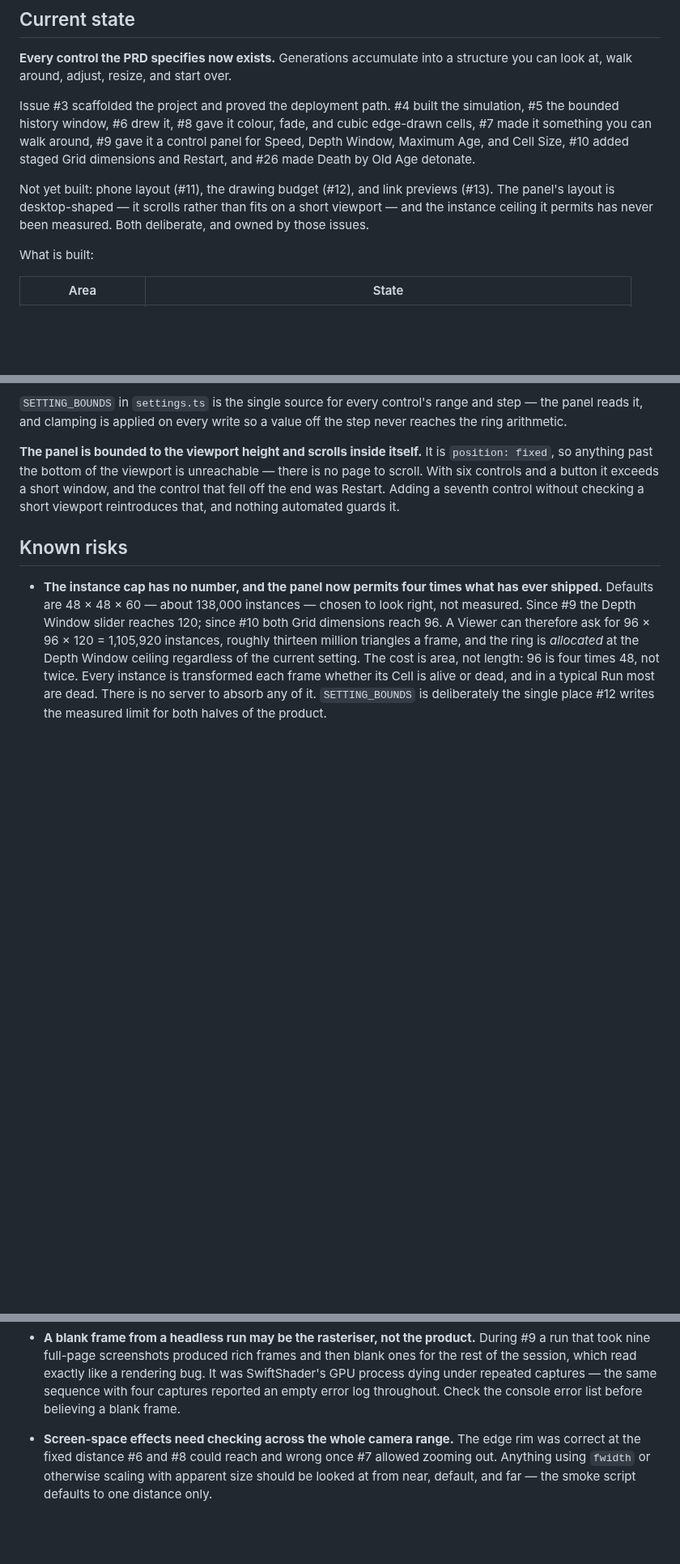
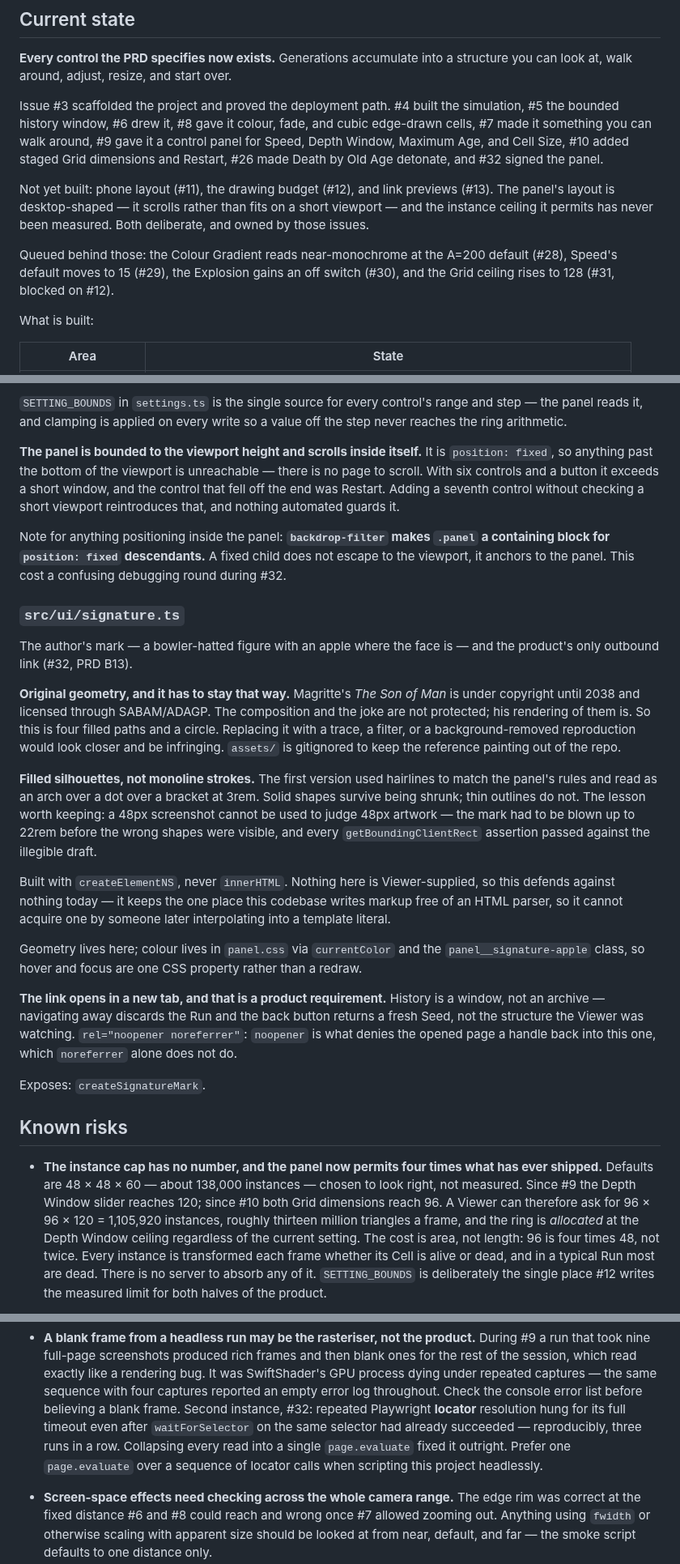
Before and after one commit to WrathZA/3dgol, a Markdown page: .zalwa/codebase.md, 3 parts joined by grey strips. Shown at 81% size. GitHub-like rendering; blank space fills up the shorter version.

Commit message:
docs: update codebase.md with the author's mark (issue #32)

```diff
--- a/.zalwa/codebase.md
+++ b/.zalwa/codebase.md
@@ -10,11 +10,15 @@ walk around, adjust, resize, and start over.
 Issue #3 scaffolded the project and proved the deployment path. #4 built the simulation, #5 the bounded
 history window, #6 drew it, #8 gave it colour, fade, and cubic edge-drawn cells, #7 made it something you
 can walk around, #9 gave it a control panel for Speed, Depth Window, Maximum Age, and Cell Size, #10
-added staged Grid dimensions and Restart, and #26 made Death by Old Age detonate.
+added staged Grid dimensions and Restart, #26 made Death by Old Age detonate, and #32 signed the panel.
 
 Not yet built: phone layout (#11), the drawing budget (#12), and link previews (#13). The panel's layout is
 desktop-shaped — it scrolls rather than fits on a short viewport — and the instance ceiling it permits has
 never been measured. Both deliberate, and owned by those issues.
+
+Queued behind those: the Colour Gradient reads near-monochrome at the A=200 default (#28), Speed's default
+moves to 15 (#29), the Explosion gains an off switch (#30), and the Grid ceiling rises to 128 (#31, blocked
+on #12).
 
 What is built:
 
@@ -426,6 +431,41 @@ anything past the bottom of the viewport is unreachable — there is no page to
 button it exceeds a short window, and the control that fell off the end was Restart. Adding a seventh control
 without checking a short viewport reintroduces that, and nothing automated guards it.
 
+Note for anything positioning inside the panel: **`backdrop-filter` makes `.panel` a containing block for
+`position: fixed` descendants.** A fixed child does not escape to the viewport, it anchors to the panel.
+This cost a confusing debugging round during #32.
+
+### `src/ui/signature.ts`
+
+The author's mark — a bowler-hatted figure with an apple where the face is — and the product's only
+outbound link (#32, PRD B13).
+
+**Original geometry, and it has to stay that way.** Magritte's *The Son of Man* is under copyright until
+2038 and licensed through SABAM/ADAGP. The composition and the joke are not protected; his rendering of
+them is. So this is four filled paths and a circle. Replacing it with a trace, a filter, or a
+background-removed reproduction would look closer and be infringing. `assets/` is gitignored to keep the
+reference painting out of the repo.
+
+**Filled silhouettes, not monoline strokes.** The first version used hairlines to match the panel's rules
+and read as an arch over a dot over a bracket at 3rem. Solid shapes survive being shrunk; thin outlines do
+not. The lesson worth keeping: a 48px screenshot cannot be used to judge 48px artwork — the mark had to be
+blown up to 22rem before the wrong shapes were visible, and every `getBoundingClientRect` assertion passed
+against the illegible draft.
+
+Built with `createElementNS`, never `innerHTML`. Nothing here is Viewer-supplied, so this defends against
+nothing today — it keeps the one place this codebase writes markup free of an HTML parser, so it cannot
+acquire one by someone later interpolating into a template literal.
+
+Geometry lives here; colour lives in `panel.css` via `currentColor` and the `panel__signature-apple` class,
+so hover and focus are one CSS property rather than a redraw.
+
+**The link opens in a new tab, and that is a product requirement.** History is a window, not an archive —
+navigating away discards the Run and the back button returns a fresh Seed, not the structure the Viewer was
+watching. `rel="noopener noreferrer"`: `noopener` is what denies the opened page a handle back into this
+one, which `noreferrer` alone does not do.
+
+Exposes: `createSignatureMark`.
+
 ## Known risks
 
 - **The instance cap has no number, and the panel now permits four times what has ever shipped.** Defaults
@@ -461,6 +501,10 @@ without checking a short viewport reintroduces that, and nothing automated guard
   read exactly like a rendering bug. It was SwiftShader's GPU process dying under repeated captures — the
   same sequence with four captures reported an empty error log throughout. Check the console error list
   before believing a blank frame.
+  Second instance, #32: repeated Playwright **locator** resolution hung for its full timeout even after
+  `waitForSelector` on the same selector had already succeeded — reproducibly, three runs in a row.
+  Collapsing every read into a single `page.evaluate` fixed it outright. Prefer one `page.evaluate` over a
+  sequence of locator calls when scripting this project headlessly.
 
 - **Screen-space effects need checking across the whole camera range.** The edge rim was correct at the
   fixed distance #6 and #8 could reach and wrong once #7 allowed zooming out. Anything using `fwidth` or
```
Also changed, not shown: other parts of .zalwa/codebase.md (+1 -0 lines).
